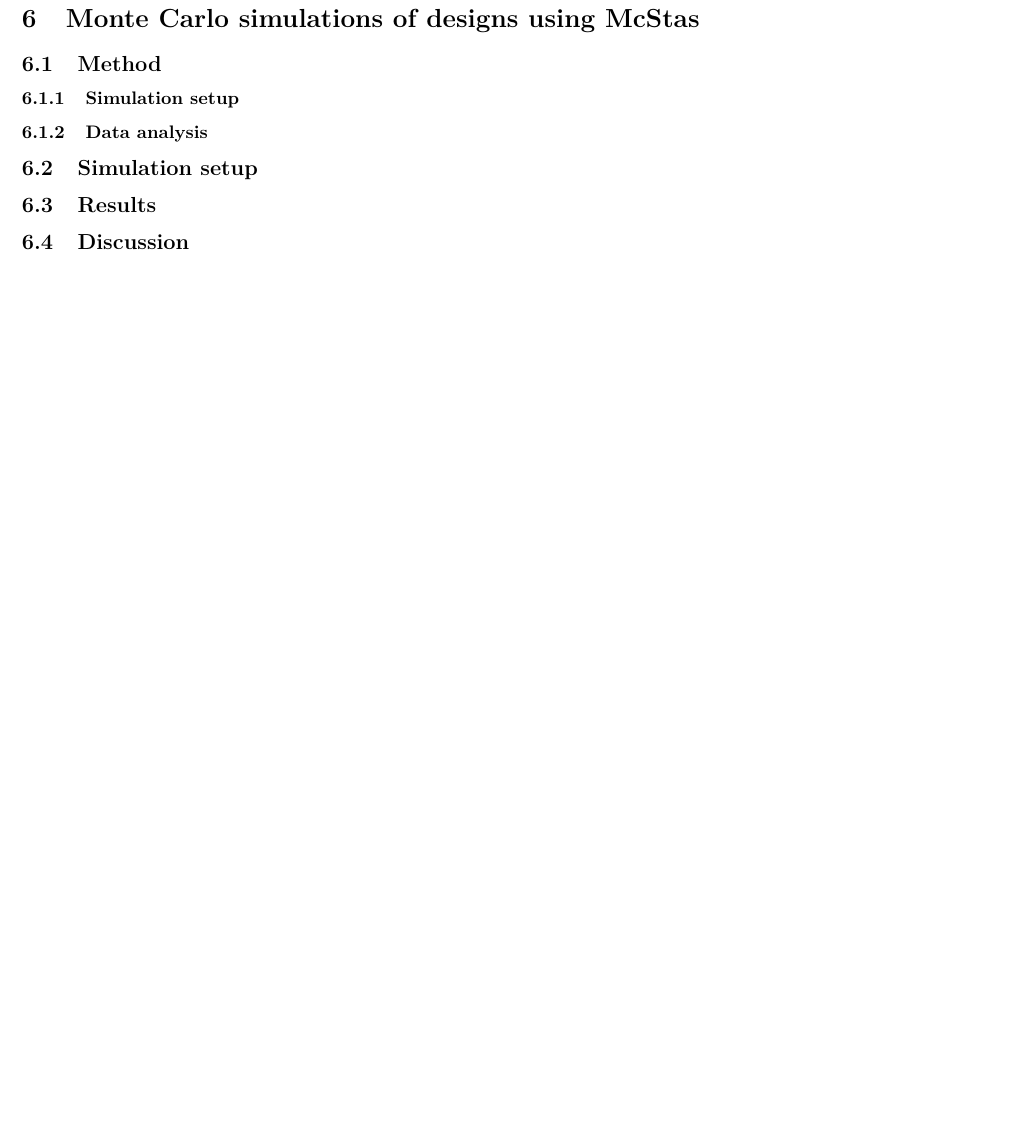
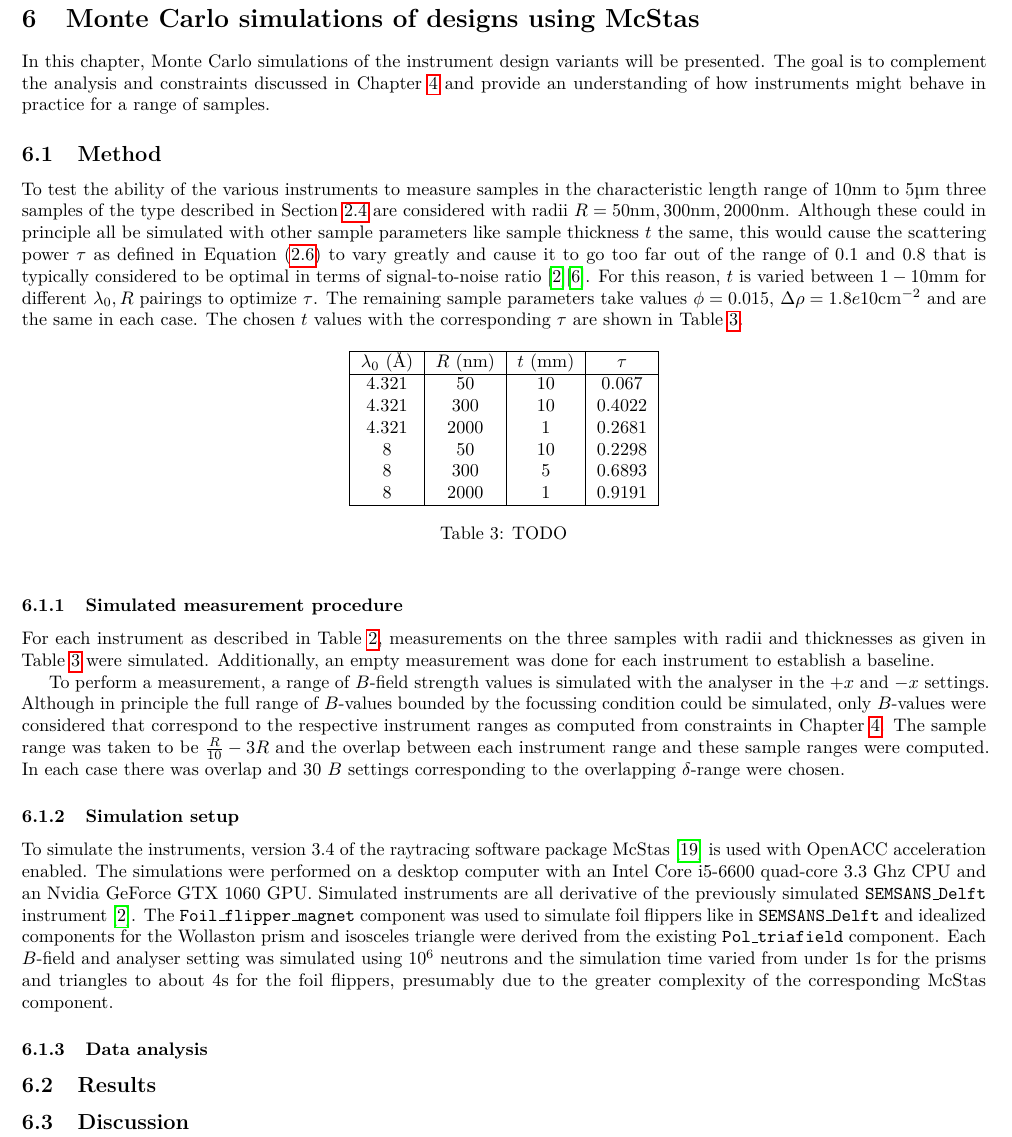
Before and after one commit to McStasMcXtrace/semsans, a LaTeX document (docs/main.tex): part of page 11 of 13, cut so that both start at the same text, the shorter picture padded with empty space. Compiled offline with pdfLaTeX.

Commit message:
Started writing simulation chapter, describing sample choices, setup and simulated measurement procedure

```diff
--- a/docs/main.tex
+++ b/docs/main.tex
@@ -332,17 +333,44 @@ Similar to in the previous chapter, all different pairings of precession devices
 \newpage
 \section{Monte Carlo simulations of designs using McStas}
 \label{c6:monte-carlo}
+In this chapter, Monte Carlo simulations of the instrument design variants will be presented. The goal is to complement the analysis and constraints discussed in Chapter $\ref{c4:constraints}$ and provide an understanding of how instruments might behave in practice for a range of samples.
+
 % after all the analysis and discussion of constraints/optimizing using these, introduce monte carlo simulations as a step closer to a practical instruments and a way to verify identified limitations and see them in play. This last aspect could be an interesting part of the discussion of simulation results as well, you can really point out narrowing modulation envelopes, modulation periods becoming too big for the detecto retcetera.
 % I expect some designs to not be able to measure specific samples at all or barely to the extent that showing them in a plot is a bit silly.
 
 \subsection{Method}
+To test the ability of the various instruments to measure samples in the characteristic length range of \targetrange three samples of the type described in Section \ref{c2.4} are considered with radii $R = 50\unit{\nano\meter}, 300\unit{\nano\meter}, 2000\unit{\nano\meter}$. Although these could in principle all be simulated with other sample parameters like sample thickness $t$ the same, this would cause the scattering power $\tau$ as defined in Equation \eqref{eq:sample-tau} to vary greatly and cause it to go too far out of the range of $0.1$ and $0.8$ that is typically considered to be optimal in terms of signal-to-noise ratio \cite{bouwman2021}\cite{heijkamp2011}. For this reason, $t$ is varied between $1 - 10\unit{\milli\meter}$ for different $\lambda_0, R$ pairings to optimize $\tau$. The remaining sample parameters take values $\phi = 0.015$, $\Delta\rho = 1.8e10 \unit{\centi\meter}^{-2}$ and are the same in each case. The chosen $t$ values with the corresponding $\tau$ are shown in Table \ref{tab:sample-thickness}.
+
+
+\begin{table}[h!]
+	\centering
+	\begin{tabular}{|c|c|c|c|}
+		\hline
+		$\lambda_0$ (Å)  & $R$ (nm)  & $t$ (mm)& $\tau$ \\
+		\hline
+		4.321 & 50 & 10 & 0.067\\
+		4.321 & 300 & 10 & 0.4022 \\
+		4.321 & 2000 & 1 & 0.2681 \\
+		8 & 50 & 10 & 0.2298 \\
+		8 & 300 & 5 & 0.6893 \\
+		8 & 2000 & 1 & 0.9191 \\
+		\hline
+	\end{tabular}
+	\caption{TODO}
+	\label{tab:sample-thickness}
+\end{table}
+\subsubsection{Simulated measurement procedure}
+For each instrument as described in Table \ref{tab:design-variants}, measurements on the three samples with radii and thicknesses as given in Table \ref{tab:sample-thickness} were simulated. Additionally, an empty measurement was done for each instrument to establish a baseline.
+
+To perform a measurement, a range of $B$-field strength values is simulated with the analyser in the $+x$ and $-x$ settings. Although in principle the full range of $B$-values bounded by the focussing condition could be simulated, only $B$-values were considered that correspond to the respective instrument ranges as computed from constraints in Chapter \ref{c4:constraints}. The sample range was taken to be $\frac{R}{10} - 3R$ and the overlap between each instrument range and these sample ranges were computed. In each case there was overlap and 30 $B$ settings corresponding to the overlapping $\delta$-range were chosen.
+
 \subsubsection{Simulation setup}
-% Mention the three samples, perhaps discuss their properties like thickness t etc. besides R. You can just put them in a table quick and dirty.
-% Maybe repeat/put an analytical graph of the expected P(\delta) curve here for all 3.
+To simulate the instruments, version 3.4 of the raytracing software package McStas \cite{willendrup2020} is used with OpenACC acceleration enabled. The simulations were performed on a desktop computer with an Intel Core i5-6600 quad-core 3.3 Ghz CPU and an Nvidia GeForce GTX 1060 GPU. Simulated instruments are all derivative of the previously simulated \texttt{SEMSANS\_Delft} instrument \cite{bouwman2021}. The \texttt{Foil\_flipper\_magnet} component was used to simulate foil flippers like in \texttt{SEMSANS\_Delft} and idealized components for the Wollaston prism and isosceles triangle were derived from the existing \texttt{Pol\_triafield} component. Each $B$-field and analyser setting was simulated using $10^6$ neutrons and the simulation time varied from under $1\unit{\second}$ for the prisms and triangles to about $4\unit{\second}$ for the foil flippers, presumably due to the greater complexity of the corresponding McStas component.
+
 \subsubsection{Data analysis}
-\subsection{Simulation setup}
 
 \subsection{Results}
+
 % There will be quite a few graphs here, maybe use Appdendices if it is too much!
 \subsection{Discussion}
 % Did the simulations match the precomputed limits? Are the limits (to the extent that they are not absolute but rather somewhat chosen heuristically) good enough, too strict? Is it in practice possible to measure even at field strenghts outside of the range?
```
Also changed, not shown: docs/main.tex (1 more changed lines).
